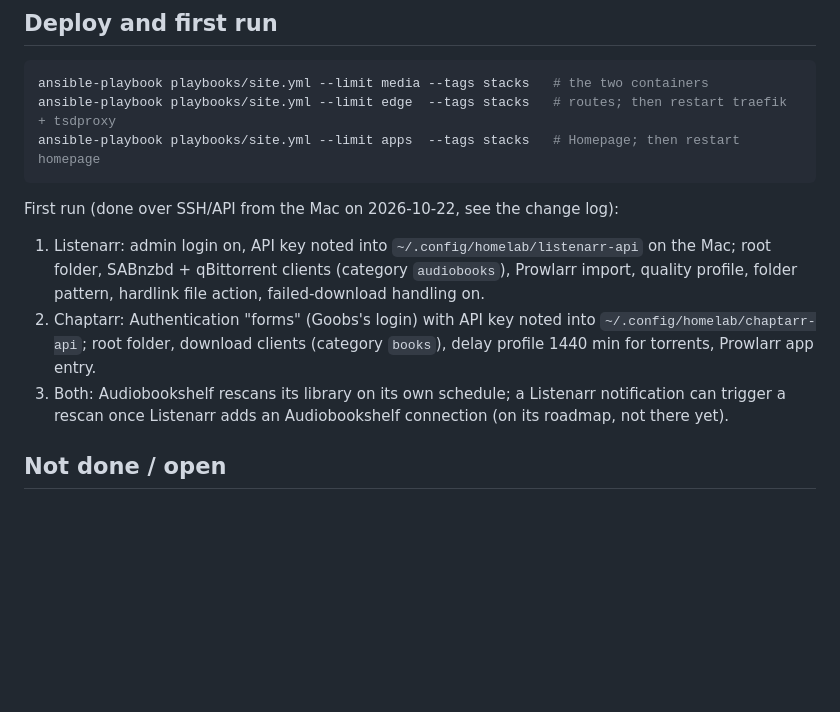
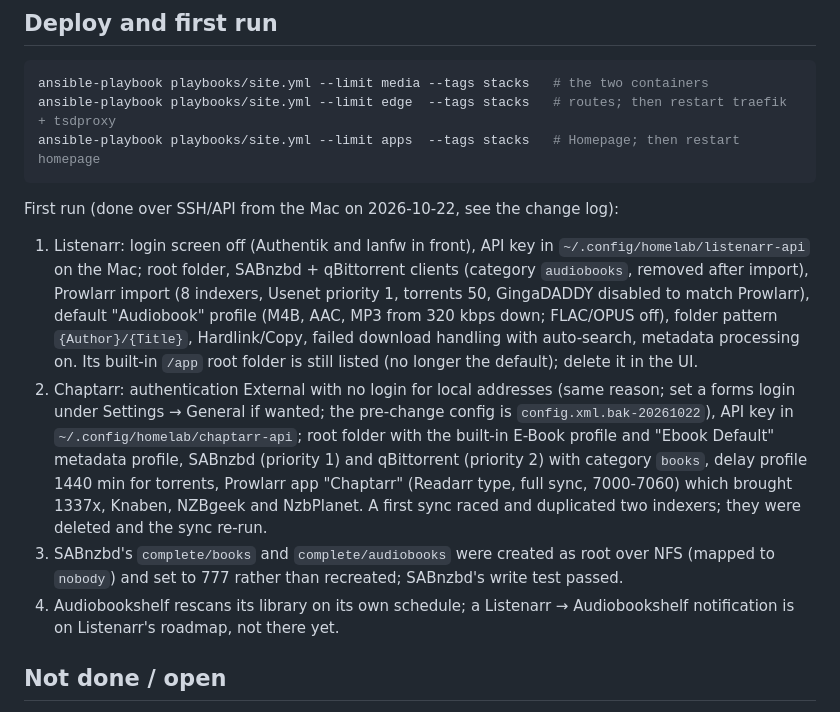
Before and after one commit to mikegutberlet/homelab-infra, a Markdown page: docs/books.md, the part around the change. GitHub-like rendering; blank space fills up the shorter version.

Commit message:
docs: record the Listenarr and Chaptarr first-run as applied
Co-Authored-By: Claude Fable 5.1 <noreply@anthropic.com>
Claude-Session: https://claude.ai/code/session_01Wep8z4m8rdRfDCMq9cwvTv

```diff
--- a/docs/books.md
+++ b/docs/books.md
@@ -77,14 +77,24 @@ ansible-playbook playbooks/site.yml --limit apps  --tags stacks   # Homepage; th
 
 First run (done over SSH/API from the Mac on 2026-10-22, see the change log):
 
-1. Listenarr: admin login on, API key noted into `~/.config/homelab/listenarr-api` on the Mac; root
-   folder, SABnzbd + qBittorrent clients (category `audiobooks`), Prowlarr import, quality profile,
-   folder pattern, hardlink file action, failed-download handling on.
-2. Chaptarr: Authentication "forms" (Goobs's login) with API key noted into
-   `~/.config/homelab/chaptarr-api`; root folder, download clients (category `books`), delay
-   profile 1440 min for torrents, Prowlarr app entry.
-3. Both: Audiobookshelf rescans its library on its own schedule; a Listenarr notification can trigger
-   a rescan once Listenarr adds an Audiobookshelf connection (on its roadmap, not there yet).
+1. Listenarr: login screen off (Authentik and lanfw in front), API key in
+   `~/.config/homelab/listenarr-api` on the Mac; root folder, SABnzbd + qBittorrent clients
+   (category `audiobooks`, removed after import), Prowlarr import (8 indexers, Usenet priority 1,
+   torrents 50, GingaDADDY disabled to match Prowlarr), default "Audiobook" profile (M4B, AAC, MP3
+   from 320 kbps down; FLAC/OPUS off), folder pattern `{Author}/{Title}`, Hardlink/Copy, failed
+   download handling with auto-search, metadata processing on. Its built-in `/app` root folder is
+   still listed (no longer the default); delete it in the UI.
+2. Chaptarr: authentication External with no login for local addresses (same reason; set a forms
+   login under Settings → General if wanted; the pre-change config is `config.xml.bak-20261022`),
+   API key in `~/.config/homelab/chaptarr-api`; root folder with the built-in E-Book profile and
+   "Ebook Default" metadata profile, SABnzbd (priority 1) and qBittorrent (priority 2) with category
+   `books`, delay profile 1440 min for torrents, Prowlarr app "Chaptarr" (Readarr type, full sync,
+   7000-7060) which brought 1337x, Knaben, NZBgeek and NzbPlanet. A first sync raced and duplicated
+   two indexers; they were deleted and the sync re-run.
+3. SABnzbd's `complete/books` and `complete/audiobooks` were created as root over NFS (mapped to
+   `nobody`) and set to 777 rather than recreated; SABnzbd's write test passed.
+4. Audiobookshelf rescans its library on its own schedule; a Listenarr → Audiobookshelf
+   notification is on Listenarr's roadmap, not there yet.
 
 ## Not done / open
 
```
